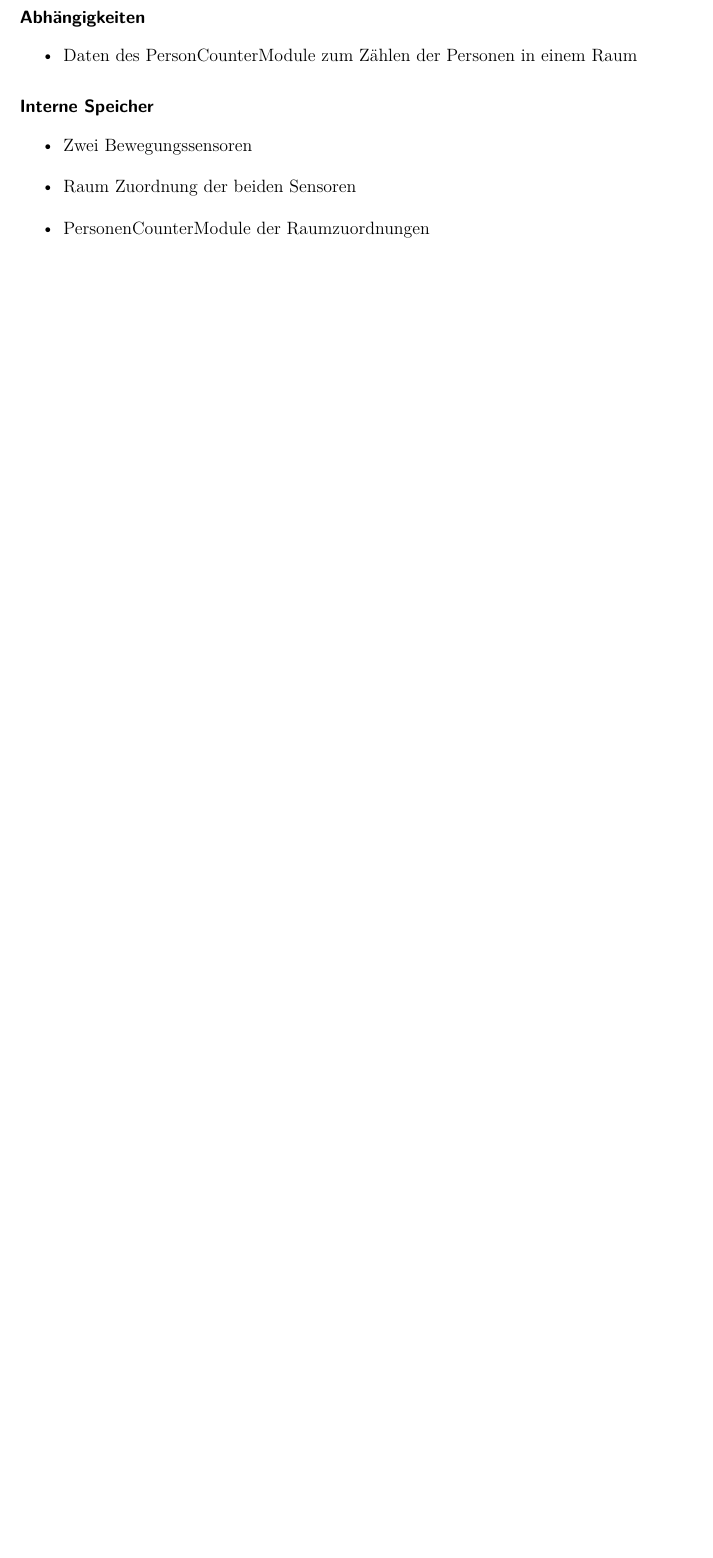
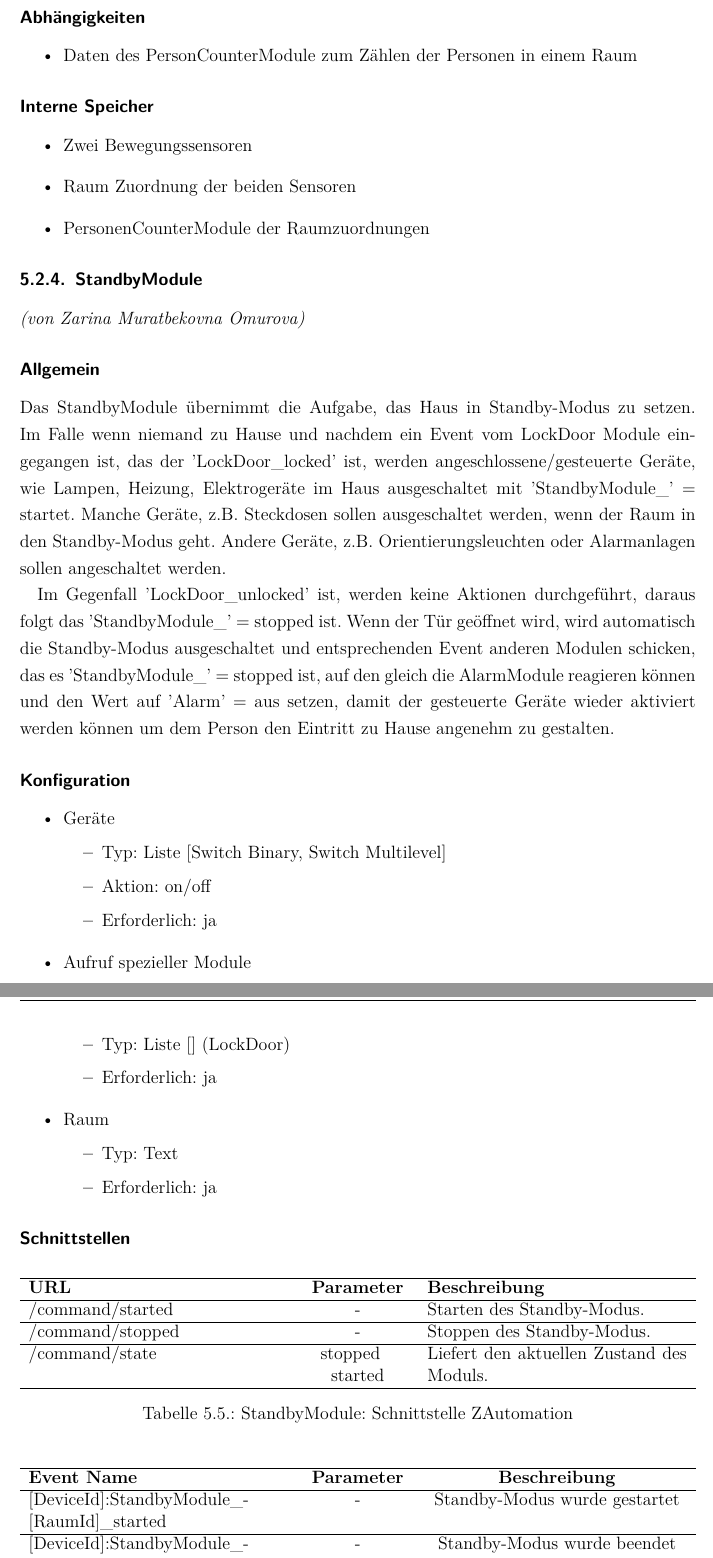
Before and after one commit to PetzoldMartin/Sensor-Szenarien-Dokumentation, a LaTeX book (Projektdokumentation/Projekt-Dokumentation.tex, which reads Projektdokumentation/Arbeitsergebnisse.tex): part of page 27 of 54 before the commit and two parts of pages 27 and 28 of 56 after it, the two joined at a grey line, cut so that both start at the same text, the shorter picture padded with empty space. Compiled offline with pdfLaTeX; an older LaTeX class or package is replaced by its successor.

Commit message:
Added StandbyModule conception

```diff
--- a/Projektdokumentation/Arbeitsergebnisse.tex
+++ b/Projektdokumentation/Arbeitsergebnisse.tex
@@ -402,4 +402,64 @@ Es wird der zugehörige Personenzähler der jeweiligen Räume angesprochen und d
 	\item PersonenCounterModule der Raumzuordnungen
 \end{itemize}
 
+\subsection{StandbyModule}
+\emph{(von Zarina Muratbekovna Omurova)}
+\subsubsection{Allgemein}
+Das StandbyModule übernimmt die Aufgabe, das Haus in Standby-Modus zu setzen.
+Im Falle wenn niemand zu Hause und nachdem ein Event vom LockDoor Module eingegangen ist, das der 'LockDoor\_locked' ist, werden angeschlossene/gesteuerte Geräte, wie Lampen, Heizung, Elektrogeräte im Haus ausgeschaltet mit 'StandbyModule\_' = startet. Manche Geräte, z.B. Steckdosen sollen ausgeschaltet werden, wenn der Raum in den Standby-Modus geht. Andere Geräte, z.B. Orientierungsleuchten oder Alarmanlagen sollen angeschaltet werden.
 
+Im Gegenfall 'LockDoor\_unlocked' ist, werden keine Aktionen durchgeführt, daraus folgt das 'StandbyModule\_' = stopped ist.
+Wenn der Tür geöffnet wird, wird automatisch die Standby-Modus ausgeschaltet und entsprechenden Event anderen Modulen schicken, das es 'StandbyModule\_' = stopped ist, auf den gleich die AlarmModule reagieren können und den Wert auf  'Alarm' = aus setzen, damit der gesteuerte Geräte wieder aktiviert werden können um dem Person den Eintritt zu Hause angenehm zu gestalten.
+
+\subsubsection{Konfiguration}
+\begin{itemize}
+	\item Geräte
+	\begin{itemize}
+		\item 	Typ: Liste [Switch Binary, Switch Multilevel]
+		\item Aktion: on/off
+		\item Erforderlich: ja
+	\end{itemize}
+	\item Aufruf spezieller Module
+	\begin{itemize}
+		\item Typ: Liste [] (LockDoor)
+		\item Erforderlich: ja
+	\end{itemize}
+	\item Raum
+	\begin{itemize}
+		\item Typ: Text
+		\item Erforderlich:  ja
+	\end{itemize}
+\end{itemize}
+
+\subsubsection{Schnittstellen}
+\begin{table}[H]
+	\begin{tabularx}{\textwidth}{
+			>{\hsize=1.25\hsize}X % 40% of 3\hsize
+			>{\hsize=0.5\hsize\centering}X % 30% of 3\hsize
+			>{\hsize=1.25\hsize}X % 40% of 3\hsize
+			% sum=3.0\hsize for 3 columns
+		}
+		\hline
+		\textbf{URL}						& \textbf{Parameter}	& \textbf{Beschreibung} \\
+		\hline /command/started				& - 					& Starten des Standby-Modus. \\
+		\hline /command/stopped				& - 			 		& Stoppen des Standby-Modus. \\
+		\hline /command/state				& stopped\newline started	& Liefert den aktuellen Zustand des Moduls. \\
+		\hline
+	\end{tabularx}
+	\caption{StandbyModule: Schnittstelle ZAutomation}
+\end{table}
+
+\begin{table}[H]
+	\begin{tabularx}{\textwidth}{
+			>{\hsize=1.25\hsize}X % 66.66% of 3\hsize
+			>{\hsize=0.5\hsize\centering}X % 16.66% of 3\hsize
+			>{\hsize=1.25\hsize\centering\arraybackslash}X % 16.66% of 3\hsize
+			% sum=3.0\hsize for 3 columns
+		}
+		\hline
+		\textbf{Event Name}								& \textbf{Parameter}	& \textbf{Beschreibung} \\
+		\hline [DeviceId]:StandbyModule\_[RaumId]\_started	& - 				& Standby-Modus wurde gestartet \\
+		\hline [DeviceId]:StandbyModule\_[RaumId]\_stopped	& - 				& Standby-Modus wurde beendet \\
+		\hline
+	\end{tabularx}
+	\caption{StandbyModule: Schnittstelle Event Bus}
```
Also changed, not shown: Projektdokumentation/Arbeitsergebnisse.tex (13 more changed lines).
